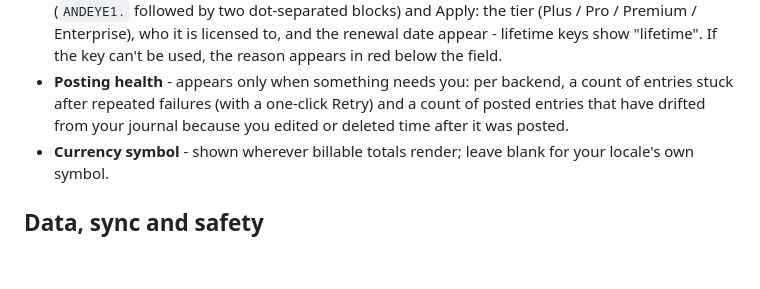
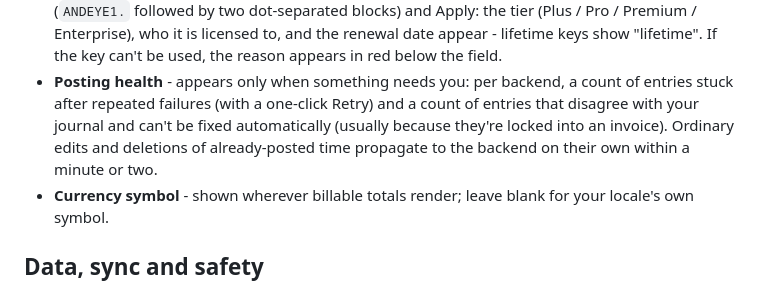
Before and after one commit to andeyePro/timeandeye, a Markdown page: MANUAL.md, the part around the change. Rendered like a GitHub page; blank space fills up the shorter version.

Commit message:
docs(manual): posting health copy — edits self-heal now; only invoice-locked disagreements need a human
Site builds clean.

Co-authored-by: Fable 5.0 <noreply@anthropic.com>
Via: vibe.andeye.com

```diff
--- a/MANUAL.md
+++ b/MANUAL.md
@@ -204,8 +204,10 @@ midnight. Day boundaries are marked with the date.
   can't be used, the reason appears in red below the field.
 - **Posting health** - appears only when something needs you: per backend, a
   count of entries stuck after repeated failures (with a one-click Retry) and
-  a count of posted entries that have drifted from your journal because you
-  edited or deleted time after it was posted.
+  a count of entries that disagree with your journal and can't be fixed
+  automatically (usually because they're locked into an invoice). Ordinary
+  edits and deletions of already-posted time propagate to the backend on
+  their own within a minute or two.
 - **Currency symbol** - shown wherever billable totals render; leave blank
   for your locale's own symbol.
 
```
Also changed, not shown: 1 other file.
